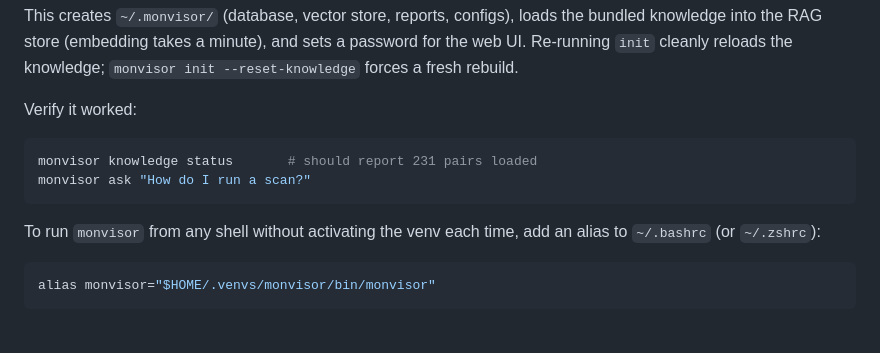
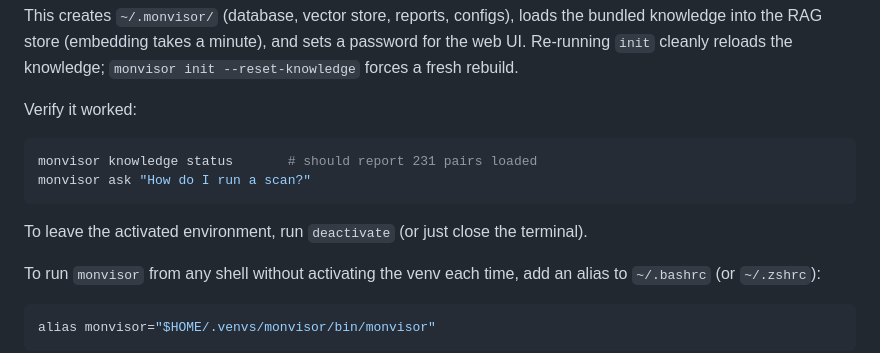
Before and after one commit to linuxrebel/MonVisor, a Markdown page: README.md, the part around the change. Drawn GitHub-style; blank space fills up the shorter version.

Commit message:
Docs: note how to leave the venv (deactivate, or close the shell)

````diff
--- a/README.md
+++ b/README.md
@@ -138,6 +138,9 @@ monvisor knowledge status       # should report 231 pairs loaded
 monvisor ask "How do I run a scan?"
 ```
 
+To leave the activated environment, run `deactivate` (or just close the
+terminal).
+
 To run `monvisor` from any shell without activating the venv each time, add an
 alias to `~/.bashrc` (or `~/.zshrc`):
 
````
Also changed, not shown: INSTALL.md (+4 -0 lines).
